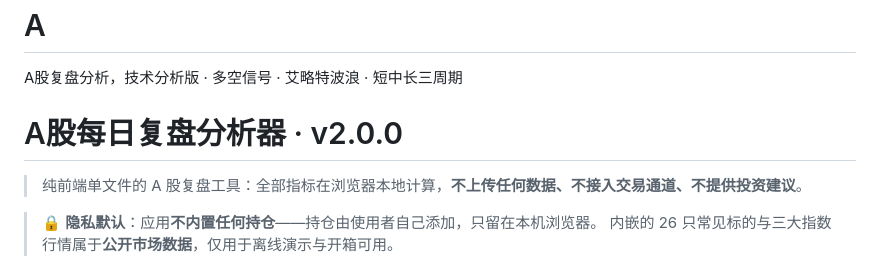
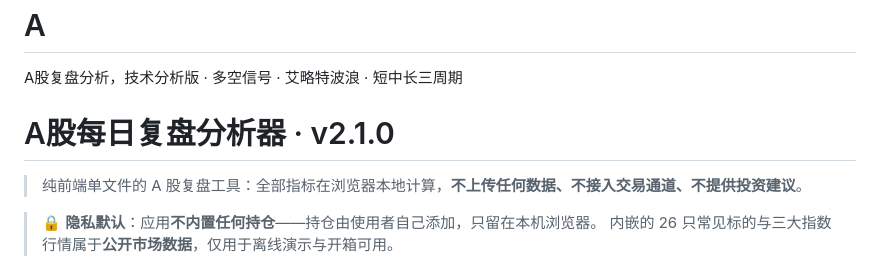
Before and after one commit to fcgood/A, a Markdown page: README.md, the part around the change. GitHub-like rendering.

```diff
--- a/README.md
+++ b/README.md
@@ -1,6 +1,6 @@
 # A
 A股复盘分析，技术分析版 · 多空信号 · 艾略特波浪 · 短中长三周期
-# A股每日复盘分析器 · v2.0.0
+# A股每日复盘分析器 · v2.1.0
 
 > 纯前端单文件的 A 股复盘工具：全部指标在浏览器本地计算，**不上传任何数据、不接入交易通道、不提供投资建议**。
 
```
